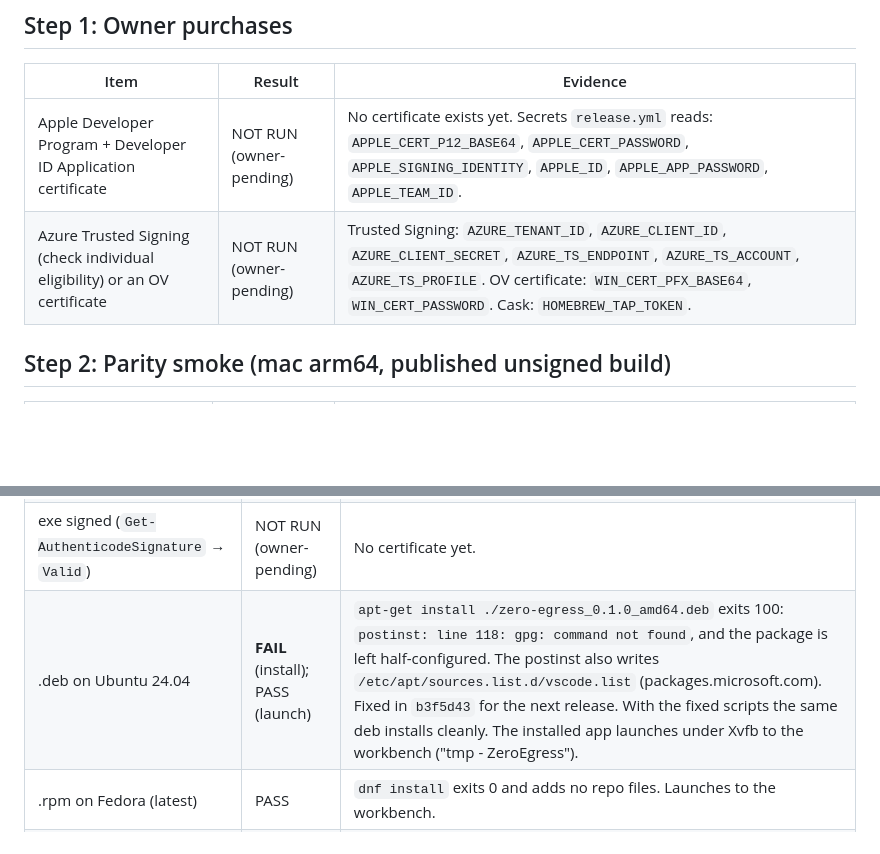
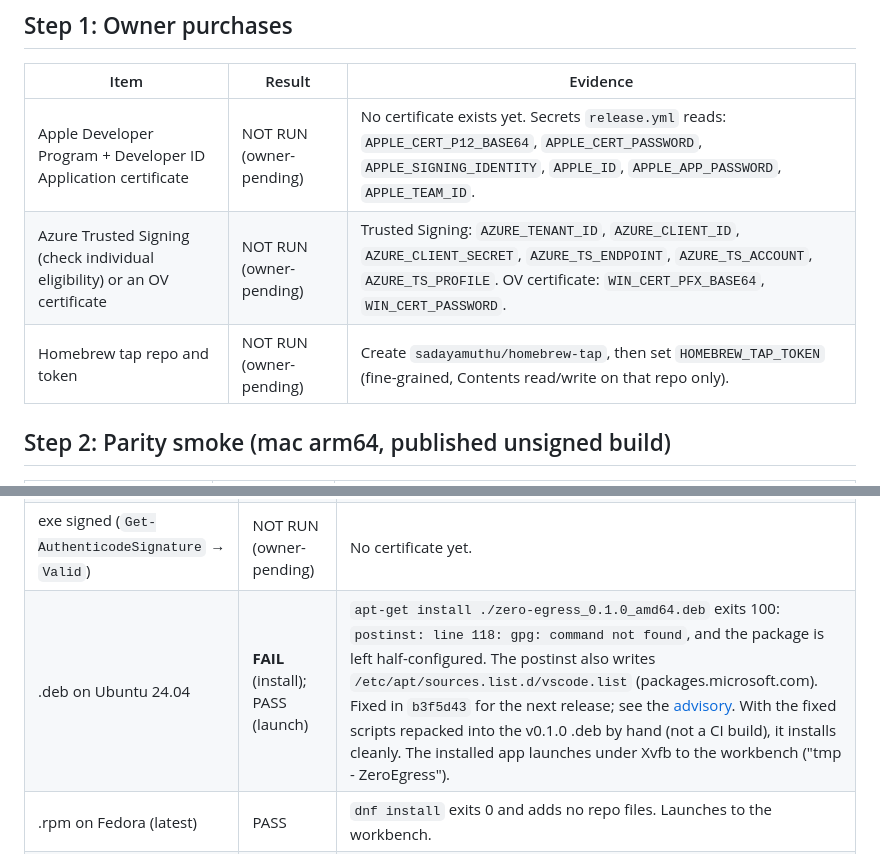
Before and after one commit to sadayamuthu/zero-egress, a Markdown page: docs/release/v0.1.0-checklist.md, 2 parts joined by grey strips. Drawn GitHub-style; blank space fills up the shorter version.

Commit message:
checklist: fix two v0.1.0 cross-references
HOMEBREW_TAP_TOKEN was listed under the Windows signing row; give the tap
its own row. 'The same deb installs cleanly' was a hand repack of the
v0.1.0 .deb with the fixed scripts, not a CI build; say so, and link the
advisory.

```diff
--- a/docs/release/v0.1.0-checklist.md
+++ b/docs/release/v0.1.0-checklist.md
@@ -17,7 +17,8 @@ loopback mock model server, because a 7B model does not make tool calls reliably
 | Item | Result | Evidence |
 |---|---|---|
 | Apple Developer Program + Developer ID Application certificate | NOT RUN (owner-pending) | No certificate exists yet. Secrets `release.yml` reads: `APPLE_CERT_P12_BASE64`, `APPLE_CERT_PASSWORD`, `APPLE_SIGNING_IDENTITY`, `APPLE_ID`, `APPLE_APP_PASSWORD`, `APPLE_TEAM_ID`. |
-| Azure Trusted Signing (check individual eligibility) or an OV certificate | NOT RUN (owner-pending) | Trusted Signing: `AZURE_TENANT_ID`, `AZURE_CLIENT_ID`, `AZURE_CLIENT_SECRET`, `AZURE_TS_ENDPOINT`, `AZURE_TS_ACCOUNT`, `AZURE_TS_PROFILE`. OV certificate: `WIN_CERT_PFX_BASE64`, `WIN_CERT_PASSWORD`. Cask: `HOMEBREW_TAP_TOKEN`. |
+| Azure Trusted Signing (check individual eligibility) or an OV certificate | NOT RUN (owner-pending) | Trusted Signing: `AZURE_TENANT_ID`, `AZURE_CLIENT_ID`, `AZURE_CLIENT_SECRET`, `AZURE_TS_ENDPOINT`, `AZURE_TS_ACCOUNT`, `AZURE_TS_PROFILE`. OV certificate: `WIN_CERT_PFX_BASE64`, `WIN_CERT_PASSWORD`. |
+| Homebrew tap repo and token | NOT RUN (owner-pending) | Create `sadayamuthu/homebrew-tap`, then set `HOMEBREW_TAP_TOKEN` (fine-grained, Contents read/write on that repo only). |
 
 ## Step 2: Parity smoke (mac arm64, published unsigned build)
 
@@ -55,7 +56,7 @@ loopback mock model server, because a 7B model does not make tool calls reliably
 | dmg opens with no Gatekeeper prompt | NOT RUN (owner-pending) | The build is unsigned. The dmg mounts and the checksum matches, but Gatekeeper-free opening needs notarization. |
 | `spctl -a -vv` → `accepted`, `source=Notarized Developer ID` | NOT RUN (owner-pending) | The unsigned app currently reports `rejected` (ad-hoc signature), as expected. |
 | exe signed (`Get-AuthenticodeSignature` → `Valid`) | NOT RUN (owner-pending) | No certificate yet. |
-| .deb on Ubuntu 24.04 | **FAIL** (install); PASS (launch) | `apt-get install ./zero-egress_0.1.0_amd64.deb` exits 100: `postinst: line 118: gpg: command not found`, and the package is left half-configured. The postinst also writes `/etc/apt/sources.list.d/vscode.list` (packages.microsoft.com). Fixed in `b3f5d43` for the next release. With the fixed scripts the same deb installs cleanly. The installed app launches under Xvfb to the workbench ("tmp - ZeroEgress"). |
+| .deb on Ubuntu 24.04 | **FAIL** (install); PASS (launch) | `apt-get install ./zero-egress_0.1.0_amd64.deb` exits 100: `postinst: line 118: gpg: command not found`, and the package is left half-configured. The postinst also writes `/etc/apt/sources.list.d/vscode.list` (packages.microsoft.com). Fixed in `b3f5d43` for the next release; see the [advisory](v0.1.0-deb-advisory.md). With the fixed scripts repacked into the v0.1.0 .deb by hand (not a CI build), it installs cleanly. The installed app launches under Xvfb to the workbench ("tmp - ZeroEgress"). |
 | .rpm on Fedora (latest) | PASS | `dnf install` exits 0 and adds no repo files. Launches to the workbench. |
 | AppImage on Ubuntu 24.04 | PASS | `--appimage-extract-and-run` launches to the workbench. See note 4 for an emulator workaround. |
 | `brew install --cask sadayamuthu/tap/zero-egress` | NOT RUN (owner-pending) | There is no tap repo and no `HOMEBREW_TAP_TOKEN` yet. |
```
